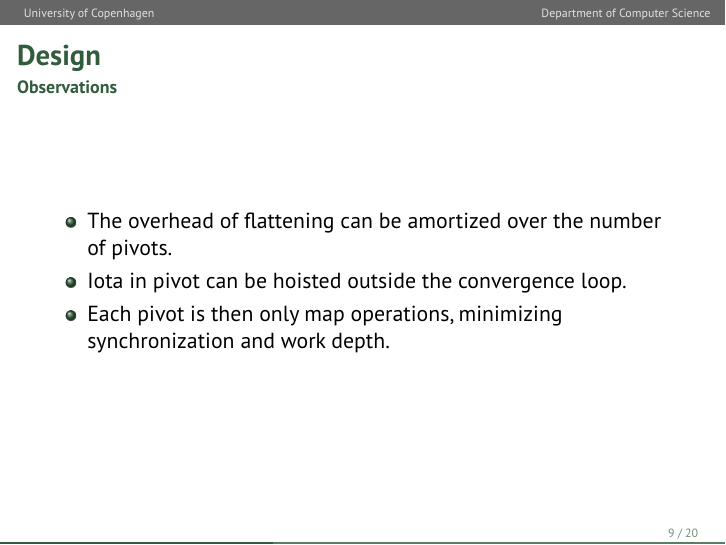
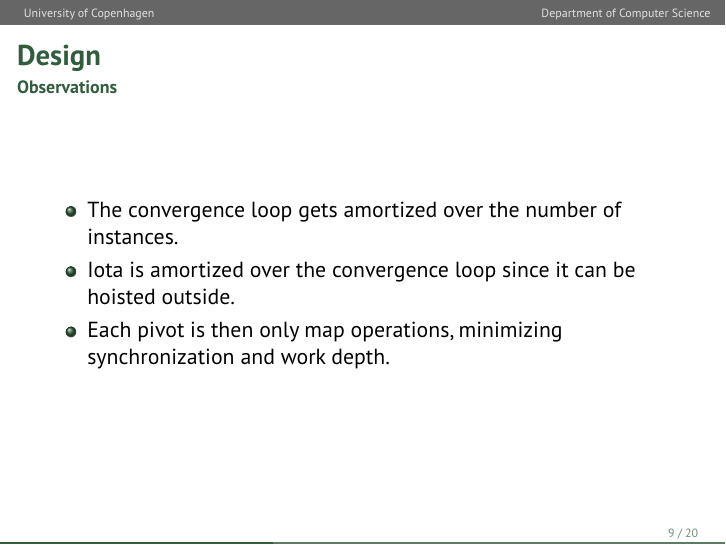
Before and after one commit to anders-wind/GPU-Simplex, LaTeX slides (Presentation/presentation_slides.tex): page 11 of 25. Compiled offline with pdfLaTeX.

Commit message:
Fixed observations

```diff
--- a/Presentation/presentation_slides.tex
+++ b/Presentation/presentation_slides.tex
@@ -242,9 +242,9 @@ Multi-Simplex(As[h][m][n], bs[h][m], cs[h][n]) =
 \frametitle{Design}
 \framesubtitle{Observations}
 \begin{itemize}
-	\item The overhead of flattening can be amortized over the number of pivots.
+	\item The convergence loop gets amortized over the number of instances.
 
-	\item Iota in pivot can be hoisted outside the convergence loop.
+	\item Iota is amortized over the convergence loop since it can be hoisted outside.
 
 	\item Each pivot is then only map operations, minimizing synchronization and work depth.
 \end{itemize}
```
